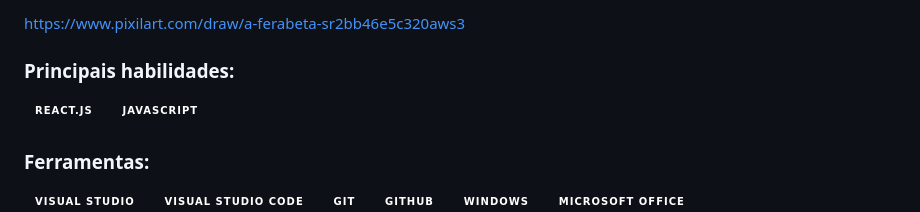
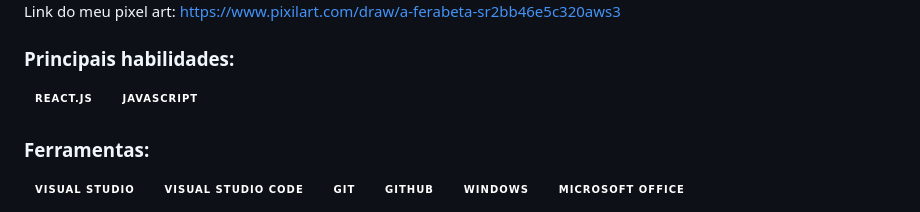
Before and after one commit to Bruci87/Bruci87, a Markdown page: README.md, the part around the change printed below. Rendered like a GitHub page; badges without logos.

```diff
--- a/README.md
+++ b/README.md
@@ -18,6 +21,5 @@
 
-
-https://www.pixilart.com/draw/a-ferabeta-sr2bb46e5c320aws3
+Link do meu pixel art: https://www.pixilart.com/draw/a-ferabeta-sr2bb46e5c320aws3
 
 ### Principais habilidades:
 ![React.js](https://img.shields.io/badge/-React.js-0D1117?style=for-the-badge&logo=react&labelColor=0D1117)&nbsp;
```
Also changed, not shown: other parts of README.md (+3 -0 lines).
